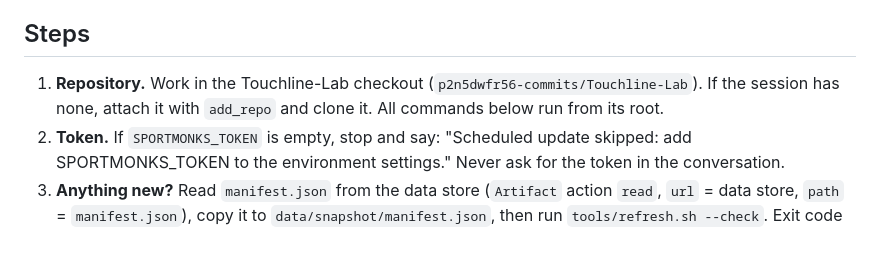
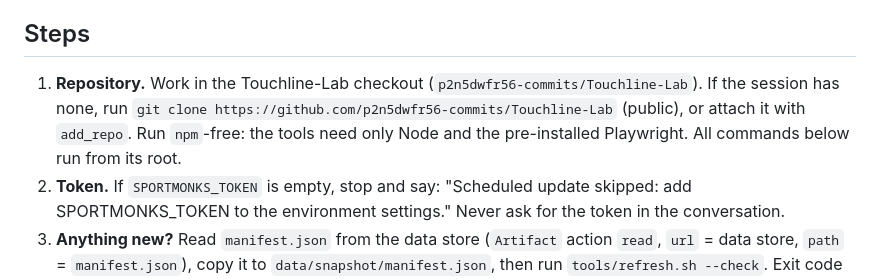
Before and after one commit to p2n5dwfr56-commits/Touchline-Lab, a Markdown page: docs/scheduled-update.md, the part around the change. Rendered like a GitHub page; blank space fills up the shorter version.

Commit message:
Scheduled update: clone fallback
Co-Authored-By: Claude Opus 5.5 <noreply@anthropic.com>
Claude-Session: https://claude.ai/code/session_019askbCcPHSsSCaxZLmTJSG

```diff
--- a/docs/scheduled-update.md
+++ b/docs/scheduled-update.md
@@ -10,7 +10,8 @@ the full work when a Premiership match has finished since the data's date.
 ## Steps
 
 1. **Repository.** Work in the Touchline-Lab checkout (`p2n5dwfr56-commits/Touchline-Lab`). If the session
-   has none, attach it with `add_repo` and clone it. All commands below run from its root.
+   has none, run `git clone https://github.com/p2n5dwfr56-commits/Touchline-Lab` (public), or attach it with `add_repo`.
+   Run `npm`-free: the tools need only Node and the pre-installed Playwright. All commands below run from its root.
 2. **Token.** If `SPORTMONKS_TOKEN` is empty, stop and say: "Scheduled update skipped: add SPORTMONKS_TOKEN
    to the environment settings." Never ask for the token in the conversation.
 3. **Anything new?** Read `manifest.json` from the data store (`Artifact` action `read`, `url` = data store,
```
